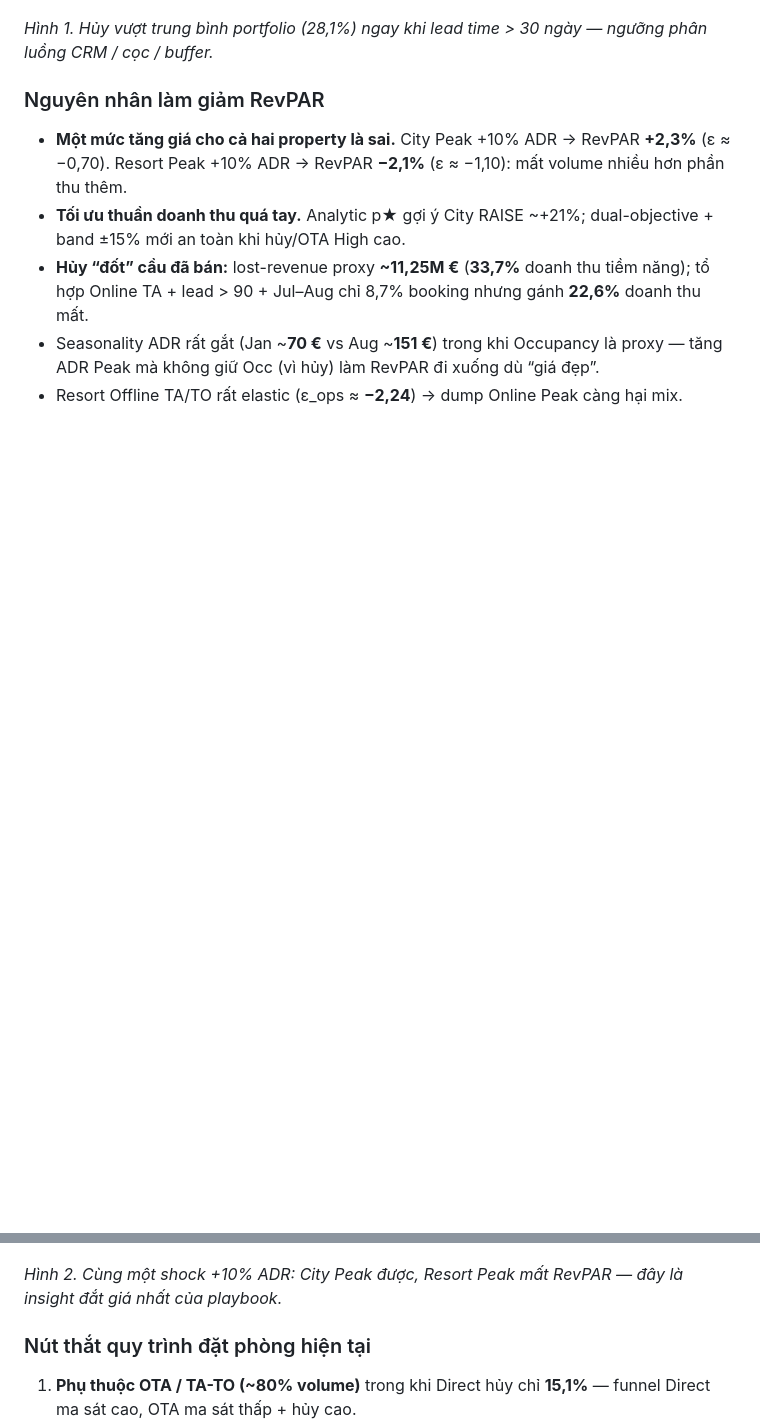
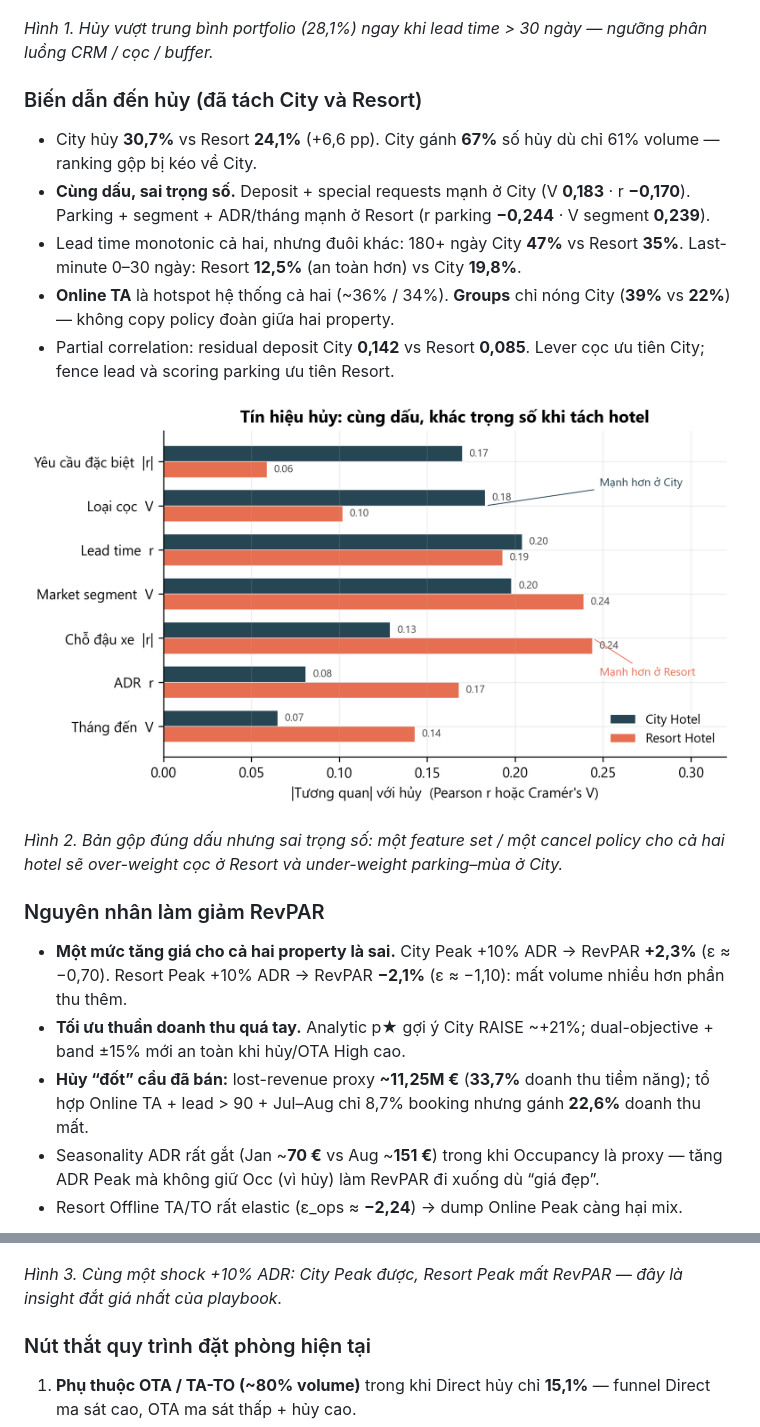
Before and after one commit to KANguyen2802/Hotel-Booking-Demand, a Markdown page: README.md, 2 parts joined by grey strips. Drawn GitHub-style; pictures changed too: docs/figures/fig_cancel_drivers_city_resort.png (added); blank space fills up the shorter version.

Commit message:
Add a City vs Resort cancellation-driver section so the README does not treat pooled rankings as one cancel policy.
Co-authored-by: Cursor <cursoragent@cursor.com>

```diff
--- a/README.md
+++ b/README.md
@@ -230,6 +230,18 @@ Chạy ngắn: import v5 → `dbo.hotel_booking_db` → `01` + `02` + `03`. Chi
 
 *Hình 1. Hủy vượt trung bình portfolio (28,1%) ngay khi lead time > 30 ngày — ngưỡng phân luồng CRM / cọc / buffer.*
 
+### Biến dẫn đến hủy (đã tách City và Resort)
+
+- City hủy **30,7%** vs Resort **24,1%** (+6,6 pp). City gánh **67%** số hủy dù chỉ 61% volume — ranking gộp bị kéo về City.
+- **Cùng dấu, sai trọng số.** Deposit + special requests mạnh ở City (V **0,183** · r **−0,170**). Parking + segment + ADR/tháng mạnh ở Resort (r parking **−0,244** · V segment **0,239**).
+- Lead time monotonic cả hai, nhưng đuôi khác: 180+ ngày City **47%** vs Resort **35%**. Last-minute 0–30 ngày: Resort **12,5%** (an toàn hơn) vs City **19,8%**.
+- **Online TA** là hotspot hệ thống cả hai (~36% / 34%). **Groups** chỉ nóng City (**39%** vs **22%**) — không copy policy đoàn giữa hai property.
+- Partial correlation: residual deposit City **0,142** vs Resort **0,085**. Lever cọc ưu tiên City; fence lead và scoring parking ưu tiên Resort.
+
+![Tín hiệu hủy đổi trọng số khi tách City và Resort](docs/figures/fig_cancel_drivers_city_resort.png)
+
+*Hình 2. Bản gộp đúng dấu nhưng sai trọng số: một feature set / một cancel policy cho cả hai hotel sẽ over-weight cọc ở Resort và under-weight parking–mùa ở City.*
+
 ### Nguyên nhân làm giảm RevPAR
 
 - **Một mức tăng giá cho cả hai property là sai.** City Peak +10% ADR → RevPAR **+2,3%** (ε ≈ −0,70). Resort Peak +10% ADR → RevPAR **−2,1%** (ε ≈ −1,10): mất volume nhiều hơn phần thu thêm.
@@ -240,7 +252,7 @@ Chạy ngắn: import v5 → `dbo.hotel_booking_db` → `01` + `02` + `03`. Chi
 
 ![What-if +10% ADR: City Peak tăng RevPAR, Resort Peak giảm](docs/figures/fig_asymmetric_pricing.png)
 
-*Hình 2. Cùng một shock +10% ADR: City Peak được, Resort Peak mất RevPAR — đây là insight đắt giá nhất của playbook.*
+*Hình 3. Cùng một shock +10% ADR: City Peak được, Resort Peak mất RevPAR — đây là insight đắt giá nhất của playbook.*
 
 ### Nút thắt quy trình đặt phòng hiện tại
 
```
Also changed, not shown: 2 other files.
